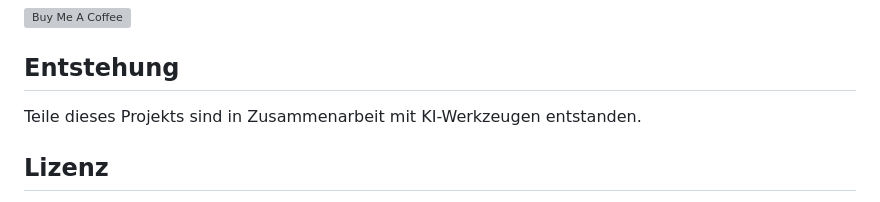
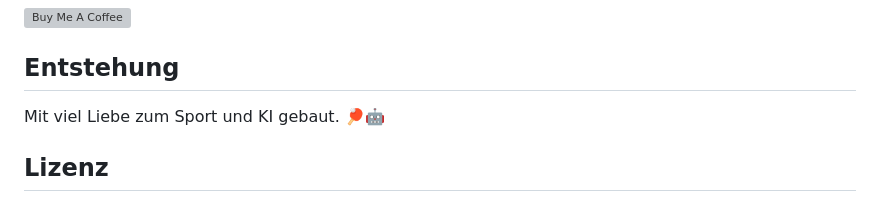
Before and after one commit to Flocksserver/tt-exercises-vis, a Markdown page: README.de.md, the part around the change. Rendered like a GitHub page; grey boxes are pictures that could not be loaded.

Commit message:
Warmer AI-collaboration note in the READMEs

```diff
--- a/README.de.md
+++ b/README.de.md
@@ -120,7 +120,7 @@ Wenn dir das Tool hilft, kannst du die Weiterentwicklung unterstützen:
 
 ## Entstehung
 
-Teile dieses Projekts sind in Zusammenarbeit mit KI-Werkzeugen entstanden.
+Mit viel Liebe zum Sport und KI gebaut. 🏓🤖
 
 ## Lizenz
 
```
Also changed, not shown: README.md (+1 -1 lines).
